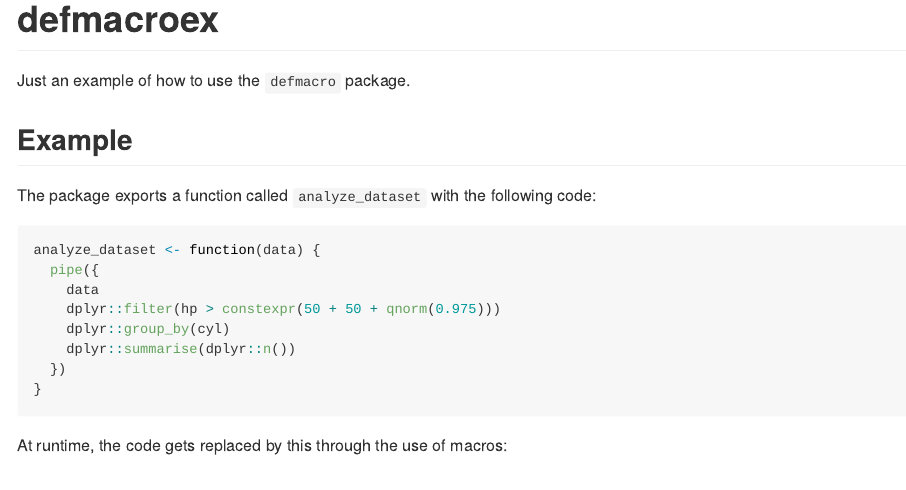
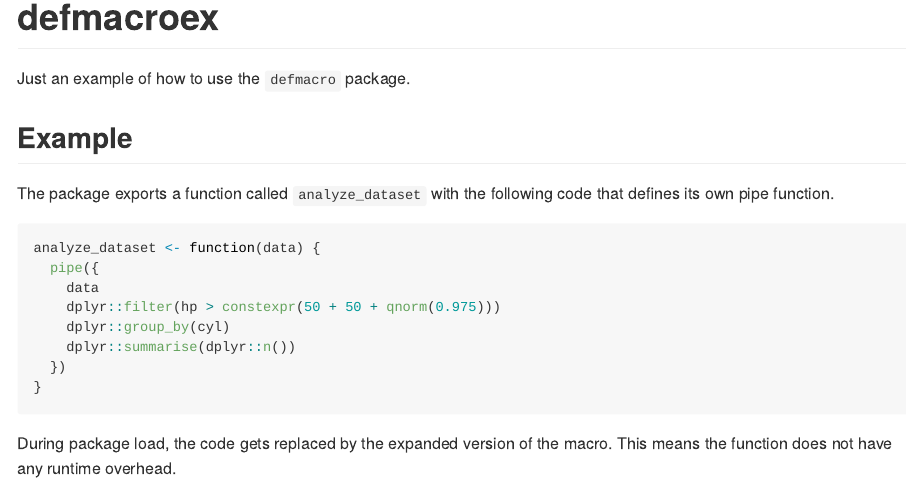
Before and after one commit to dirkschumacher/defmacroex, an R Markdown document (README.Rmd): the page in a window 1100 px wide, from its top. The pictures show the output file README.md that the author committed with the source, drawn offline in the style of GitHub.

Commit message:
Update docs

````diff
--- a/README.Rmd
+++ b/README.Rmd
@@ -21,7 +21,7 @@ Just an example of how to use the `defmacro` package.
 
 ## Example
 
-The package exports a function called `analyze_dataset` with the following code:
+The package exports a function called `analyze_dataset` with the following code that defines its own pipe function.
 
 ```{r, eval=FALSE}
 analyze_dataset <- function(data) {
@@ -35,7 +35,7 @@ analyze_dataset <- function(data) {
 
 ```
 
-At runtime, the code gets replaced by this through the use of macros:
+During package load, the code gets replaced by the expanded version of the macro. This means the function does not have any runtime overhead.
 
 ```{r}
 defmacroex::analyze_dataset
````
Also changed, not shown: README.md.
